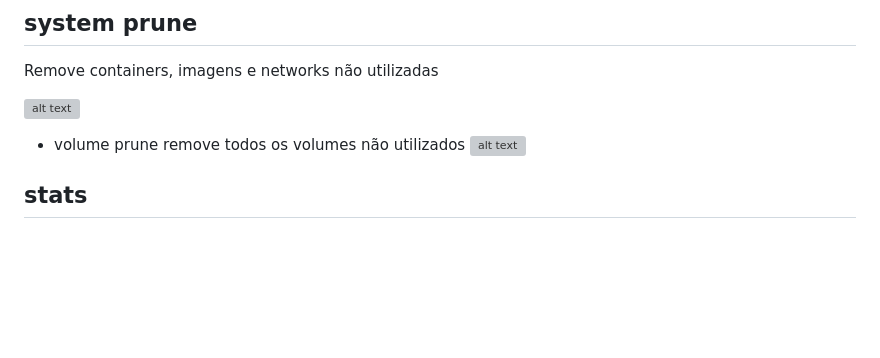
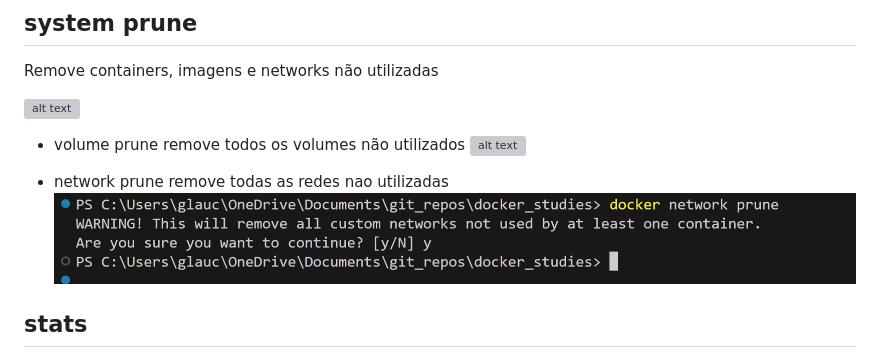
Before and after one commit to glaucoSapucaia/docker_studies, a Markdown page: README.md, the part around the change. Drawn GitHub-style; pictures changed too: asset/image-80.png (added); blank space fills up the shorter version; grey boxes are pictures that could not be loaded.

Commit message:
network prune | removendo redes obsoletas

```diff
--- a/README.md
+++ b/README.md
@@ -27,6 +27,10 @@ Remove containers, imagens e networks não utilizadas
 remove todos os volumes não utilizados
 ![alt text](asset/image-70.png)
 
+- network prune
+remove todas as redes nao utilizadas
+![alt text](asset/image-80.png)
+
 ## stats
 
 Mostra dados quanto aos processos em andamentos, incoluindo recursos utilizados
```
